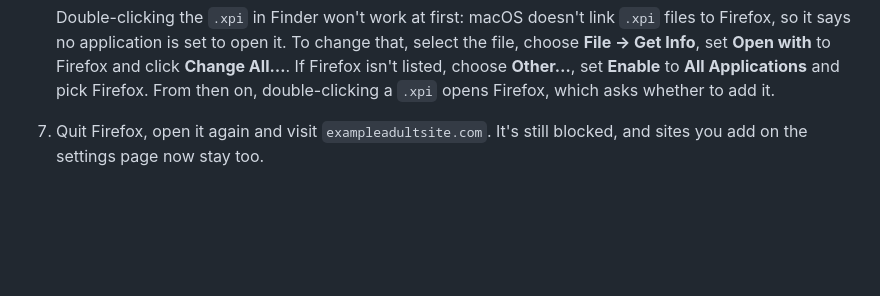
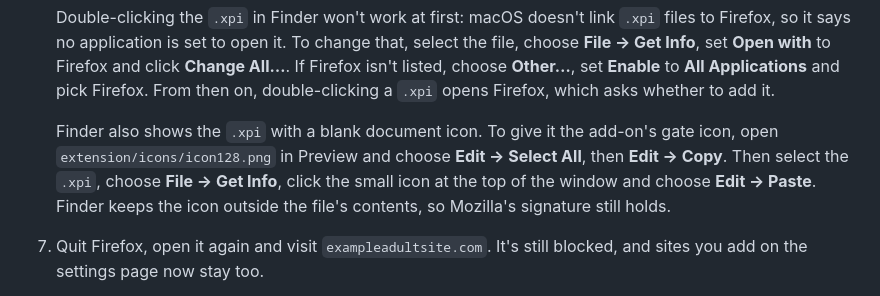
Before and after one commit to adviseworn/family-site-blocker, a Markdown page: README.md, the part around the change. GitHub-like rendering; blank space fills up the shorter version.

Commit message:
README: how to give the signed .xpi the add-on's icon in Finder
Finder shows .xpi files with a blank document icon. Explain how to paste
the gate icon onto the file with Get Info; Finder stores it outside the
file's contents, so Mozilla's signature is unaffected.

Co-Authored-By: Claude Opus 5.5 <noreply@anthropic.com>
Claude-Session: https://claude.ai/code/session_01DTBDSKq6T8EhzBg5zZDeTX

```diff
--- a/README.md
+++ b/README.md
@@ -46,6 +46,8 @@ Signing is free, and the add-on can stay unlisted, so it isn't published on Mozi
 6. In Firefox, remove the temporary copy if it's still loaded (on `about:debugging#/runtime/this-firefox`). Then open `about:addons`, click the gear (**⚙**), choose **Install Add-on From File…**, pick the `.xpi` and click **Add**. Tick **Allow this extension to run in Private Windows** if Firefox offers it.
 
    Double-clicking the `.xpi` in Finder won't work at first: macOS doesn't link `.xpi` files to Firefox, so it says no application is set to open it. To change that, select the file, choose **File → Get Info**, set **Open with** to Firefox and click **Change All…**. If Firefox isn't listed, choose **Other…**, set **Enable** to **All Applications** and pick Firefox. From then on, double-clicking a `.xpi` opens Firefox, which asks whether to add it.
+
+   Finder also shows the `.xpi` with a blank document icon. To give it the add-on's gate icon, open `extension/icons/icon128.png` in Preview and choose **Edit → Select All**, then **Edit → Copy**. Then select the `.xpi`, choose **File → Get Info**, click the small icon at the top of the window and choose **Edit → Paste**. Finder keeps the icon outside the file's contents, so Mozilla's signature still holds.
 7. Quit Firefox, open it again and visit `exampleadultsite.com`. It's still blocked, and sites you add on the settings page now stay too.
 
 For a later version, raise `version` in `extension/manifest.json`, run `npm run package:firefox` again and upload the new zip on the same add-on's page.
```
